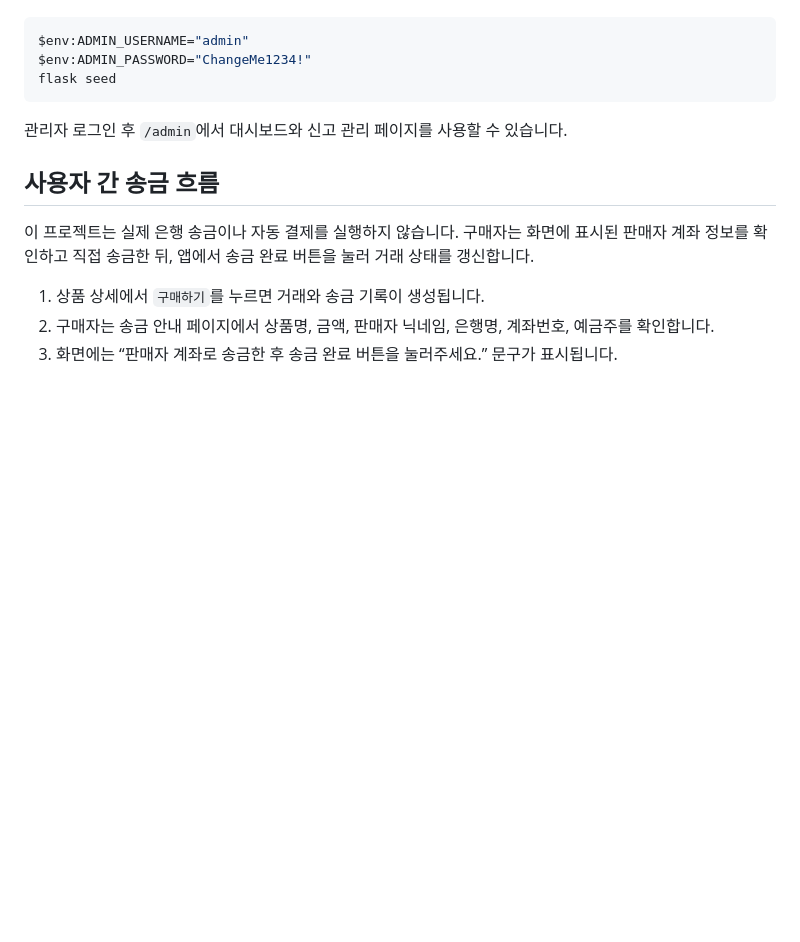
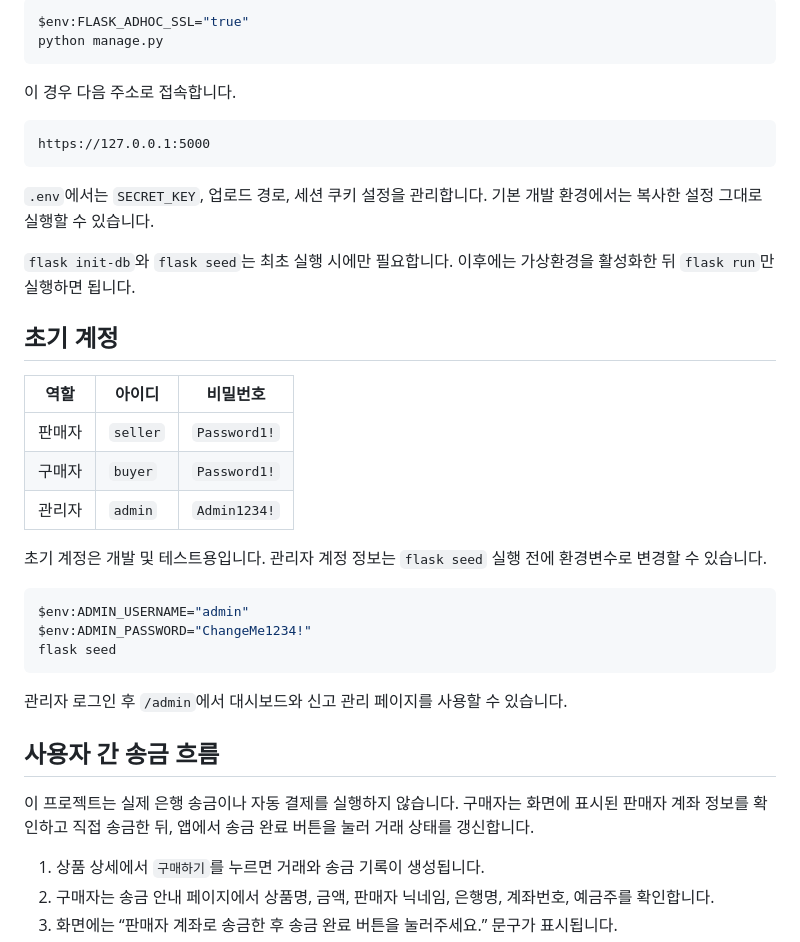
Before and after one commit to junghyeonkum/secure-coding, a Markdown page: README.md, the part around one of its changes. Drawn GitHub-style; blank space fills up the shorter version.

````diff
--- a/README.md
+++ b/README.md
@@ -32,3 +93,27 @@ flask run --host 127.0.0.1 --port 5000
+```powershell
+$env:FLASK_ADHOC_SSL="true"
+python manage.py
+```
+
+이 경우 다음 주소로 접속합니다.
+
+```text
+https://127.0.0.1:5000
+```
+
+`.env`에서는 `SECRET_KEY`, 업로드 경로, 세션 쿠키 설정을 관리합니다. 기본 개발 환경에서는 복사한 설정 그대로 실행할 수 있습니다.
+
+`flask init-db`와 `flask seed`는 최초 실행 시에만 필요합니다. 이후에는 가상환경을 활성화한 뒤 `flask run`만 실행하면 됩니다.
+
+## 초기 계정
+
+| 역할 | 아이디 | 비밀번호 |
+|---|---|---|
+| 판매자 | `seller` | `Password1!` |
+| 구매자 | `buyer` | `Password1!` |
+| 관리자 | `admin` | `Admin1234!` |
+
+초기 계정은 개발 및 테스트용입니다. 관리자 계정 정보는 `flask seed` 실행 전에 환경변수로 변경할 수 있습니다.
 
 ```powershell
 $env:ADMIN_USERNAME="admin"
````
Also changed, not shown: other parts of README.md (+74 -13 lines).
